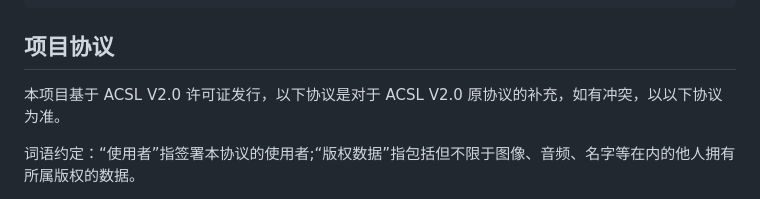
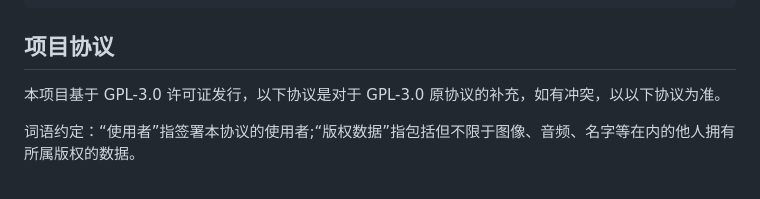
Before and after one commit to ikunshare/Onekey, a Markdown page: README.md, the part around the change. Rendered like a GitHub page.

````diff
--- a/README.md
+++ b/README.md
@@ -36,7 +36,7 @@ pip install -r requirements.txt
 ```
 
 ## 项目协议
- 本项目基于 ACSL V2.0 许可证发行，以下协议是对于 ACSL V2.0 原协议的补充，如有冲突，以以下协议为准。
+ 本项目基于 GPL-3.0 许可证发行，以下协议是对于 GPL-3.0 原协议的补充，如有冲突，以以下协议为准。
 
  词语约定：“使用者”指签署本协议的使用者;“版权数据”指包括但不限于图像、音频、名字等在内的他人拥有所属版权的数据。
 
````
